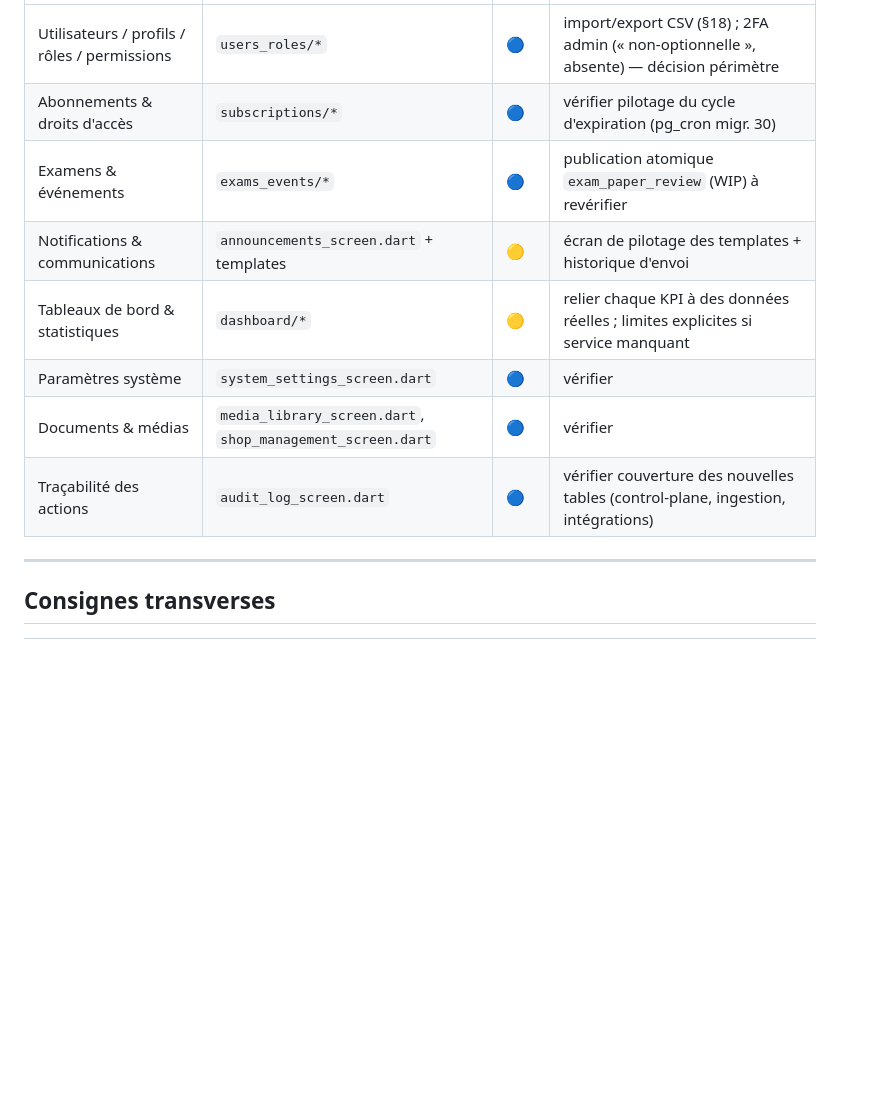
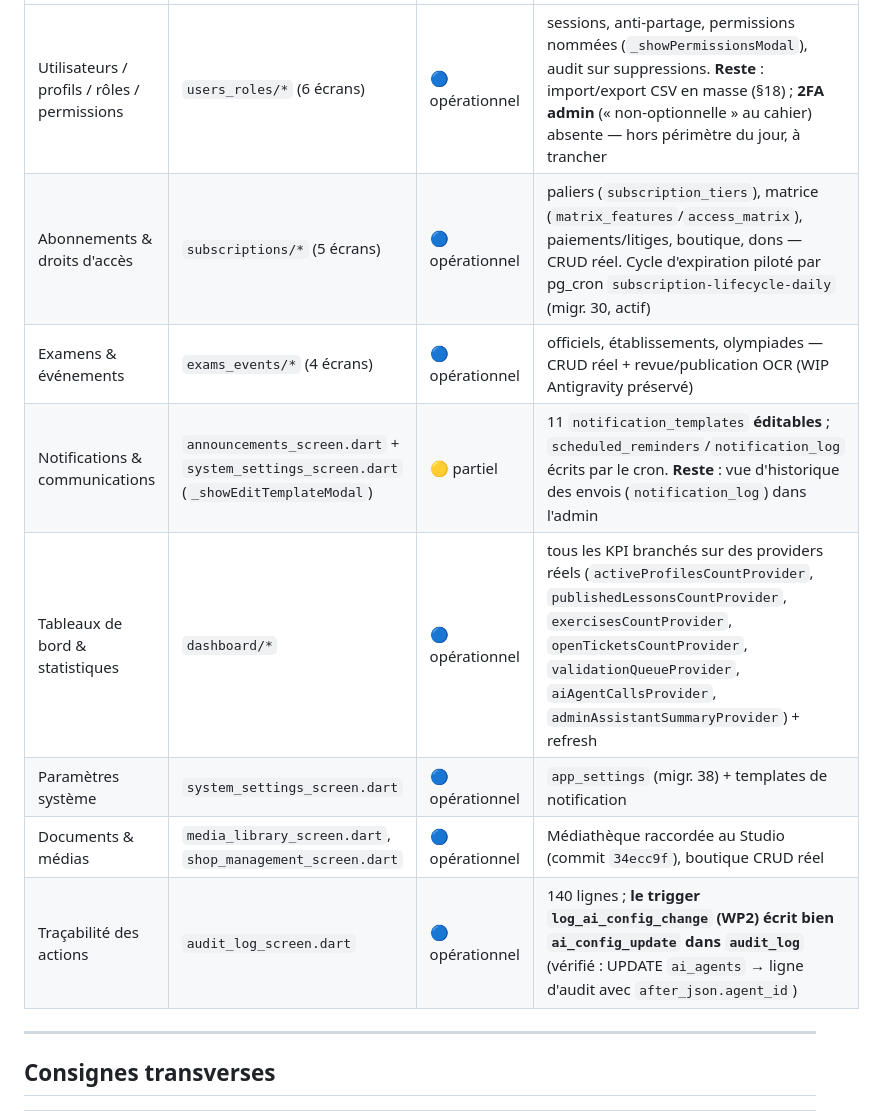
Before and after one commit to ahdybau1/elearning_platform, a Markdown page: docs/ADMIN_COMPLETION_MATRIX.md, the part around one of its changes. Drawn GitHub-style; blank space fills up the shorter version.

```diff
--- a/docs/ADMIN_COMPLETION_MATRIX.md
+++ b/docs/ADMIN_COMPLETION_MATRIX.md
@@ -193,12 +203,12 @@ Pédagogique) : Sources / Jobs / Extraits à relire. `analyze` 0/0 · `test` 36/
 |---|---|---|---|
-| Utilisateurs / profils / rôles / permissions | `users_roles/*` | 🔵 | import/export CSV (§18) ; 2FA admin (« non-optionnelle », absente) — décision périmètre |
-| Abonnements & droits d'accès | `subscriptions/*` | 🔵 | vérifier pilotage du cycle d'expiration (pg_cron migr. 30) |
-| Examens & événements | `exams_events/*` | 🔵 | publication atomique `exam_paper_review` (WIP) à revérifier |
-| Notifications & communications | `announcements_screen.dart` + templates | 🟡 | écran de pilotage des templates + historique d'envoi |
-| Tableaux de bord & statistiques | `dashboard/*` | 🟡 | relier chaque KPI à des données réelles ; limites explicites si service manquant |
-| Paramètres système | `system_settings_screen.dart` | 🔵 | vérifier |
-| Documents & médias | `media_library_screen.dart`, `shop_management_screen.dart` | 🔵 | vérifier |
-| Traçabilité des actions | `audit_log_screen.dart` | 🔵 | vérifier couverture des nouvelles tables (control-plane, ingestion, intégrations) |
+| Utilisateurs / profils / rôles / permissions | `users_roles/*` (6 écrans) | 🔵 opérationnel | sessions, anti-partage, permissions nommées (`_showPermissionsModal`), audit sur suppressions. **Reste** : import/export CSV en masse (§18) ; **2FA admin** (« non-optionnelle » au cahier) absente — hors périmètre du jour, à trancher |
+| Abonnements & droits d'accès | `subscriptions/*` (5 écrans) | 🔵 opérationnel | paliers (`subscription_tiers`), matrice (`matrix_features`/`access_matrix`), paiements/litiges, boutique, dons — CRUD réel. Cycle d'expiration piloté par pg_cron `subscription-lifecycle-daily` (migr. 30, actif) |
+| Examens & événements | `exams_events/*` (4 écrans) | 🔵 opérationnel | officiels, établissements, olympiades — CRUD réel + revue/publication OCR (WIP Antigravity préservé) |
+| Notifications & communications | `announcements_screen.dart` + `system_settings_screen.dart` (`_showEditTemplateModal`) | 🟡 partiel | 11 `notification_templates` **éditables** ; `scheduled_reminders`/`notification_log` écrits par le cron. **Reste** : vue d'historique des envois (`notification_log`) dans l'admin |
+| Tableaux de bord & statistiques | `dashboard/*` | 🔵 opérationnel | tous les KPI branchés sur des providers réels (`activeProfilesCountProvider`, `publishedLessonsCountProvider`, `exercisesCountProvider`, `openTicketsCountProvider`, `validationQueueProvider`, `aiAgentCallsProvider`, `adminAssistantSummaryProvider`) + refresh |
+| Paramètres système | `system_settings_screen.dart` | 🔵 opérationnel | `app_settings` (migr. 38) + templates de notification |
+| Documents & médias | `media_library_screen.dart`, `shop_management_screen.dart` | 🔵 opérationnel | Médiathèque raccordée au Studio (commit `34ecc9f`), boutique CRUD réel |
+| Traçabilité des actions | `audit_log_screen.dart` | 🔵 opérationnel | 140 lignes ; **le trigger `log_ai_config_change` (WP2) écrit bien `ai_config_update` dans `audit_log`** (vérifié : UPDATE `ai_agents` → ligne d'audit avec `after_json.agent_id`) |
 
 ---
 
```
Also changed, not shown: other parts of docs/ADMIN_COMPLETION_MATRIX.md (+20 -10 lines), docs/ADMIN_DELIVERY_REPORT.md (added, +189 -0 lines), docs/DEVELOPMENT_PROGRESS.md (+34 -0 lines).
